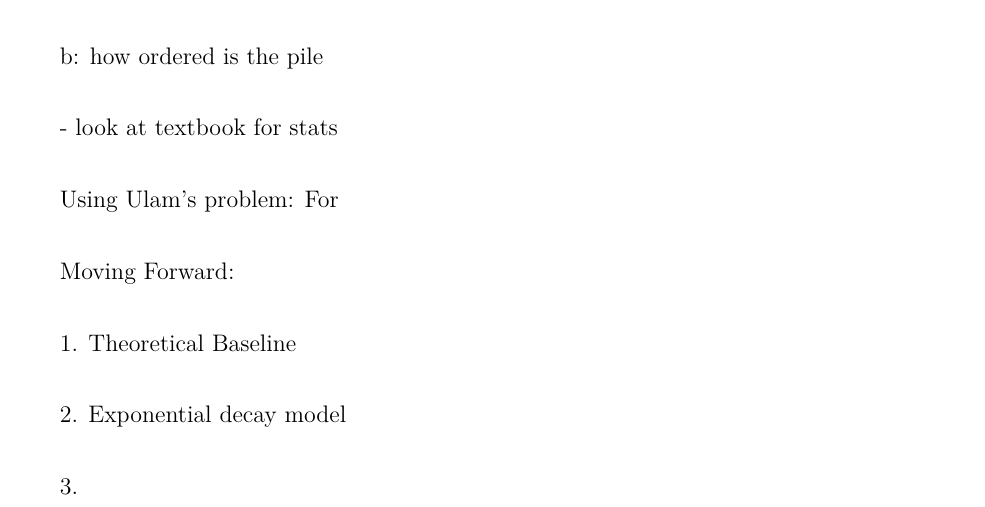
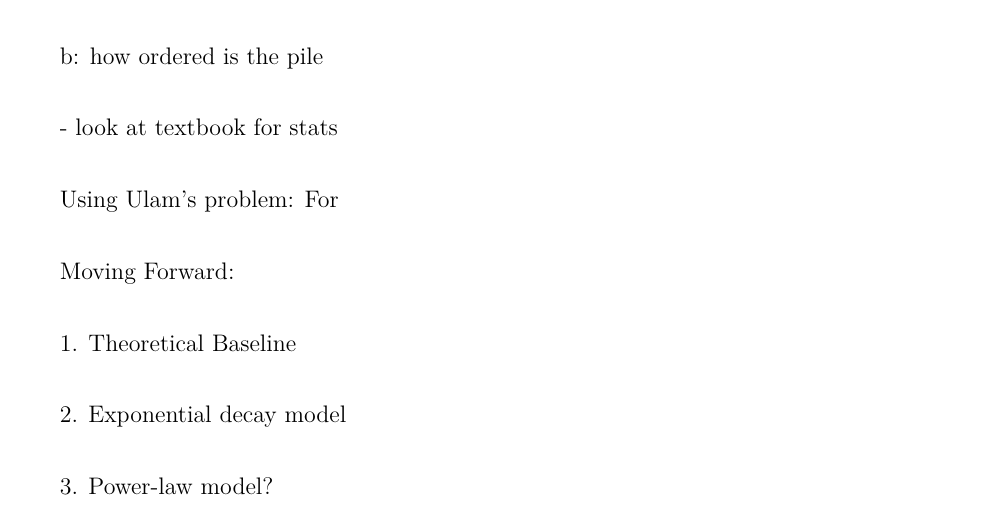
Before and after one commit to loladunton/lola_math_ia, a LaTeX document (ia_main.tex, which reads modelling.tex): part of page 13 of 13, cut so that both start at the same text. Compiled offline with XeLaTeX.

Commit message:
Auto-commit: changes detected at 2026-11-16 18:37:43

```diff
--- a/modelling.tex
+++ b/modelling.tex
@@ -247,6 +247,12 @@ Moving Forward:
 
 1. Theoretical Baseline
 
+
+
+
 2. Exponential decay model
 
-3.
+
+
+
+3. Power-law model?
```
Also changed, not shown: ia_main.pdf.
